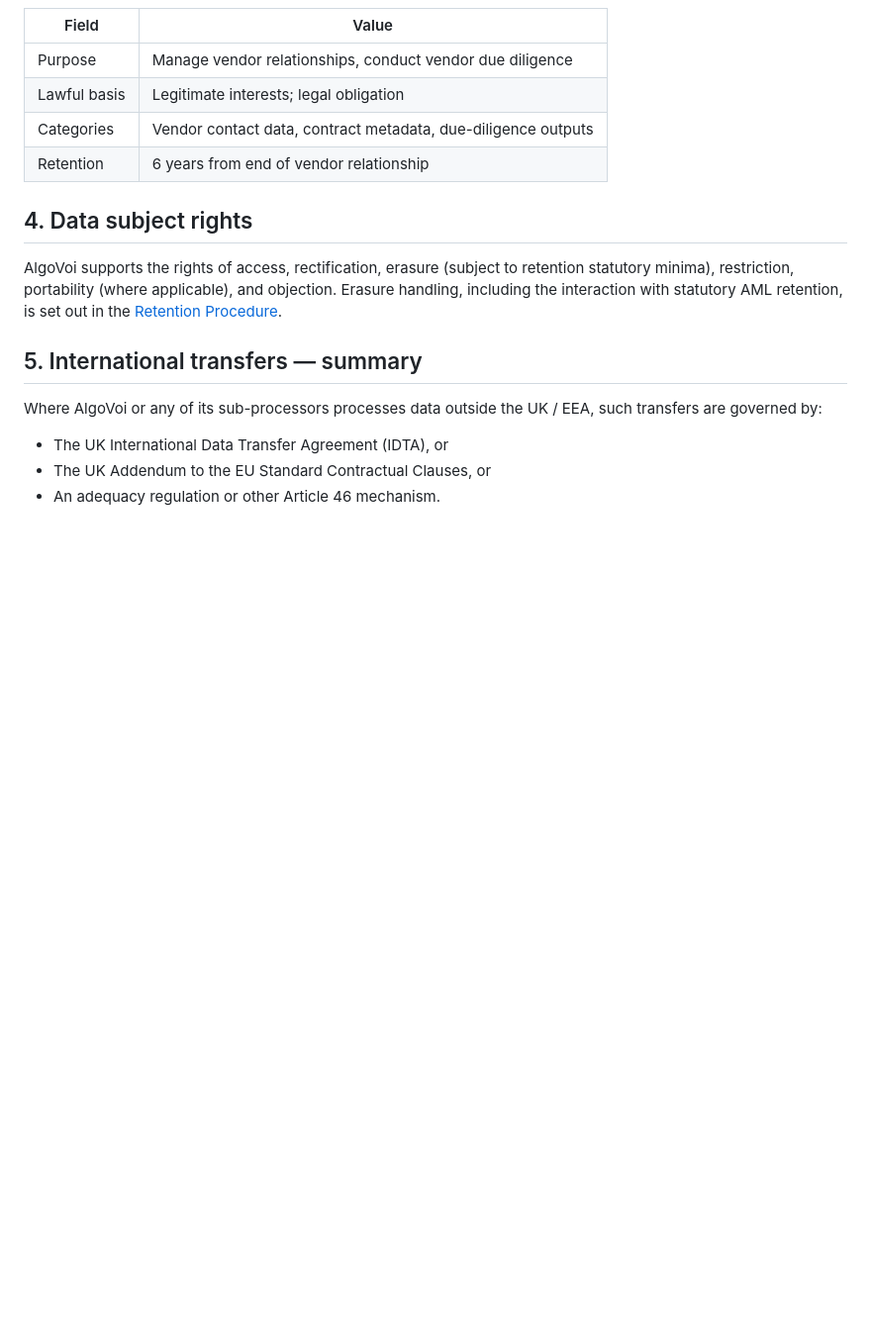
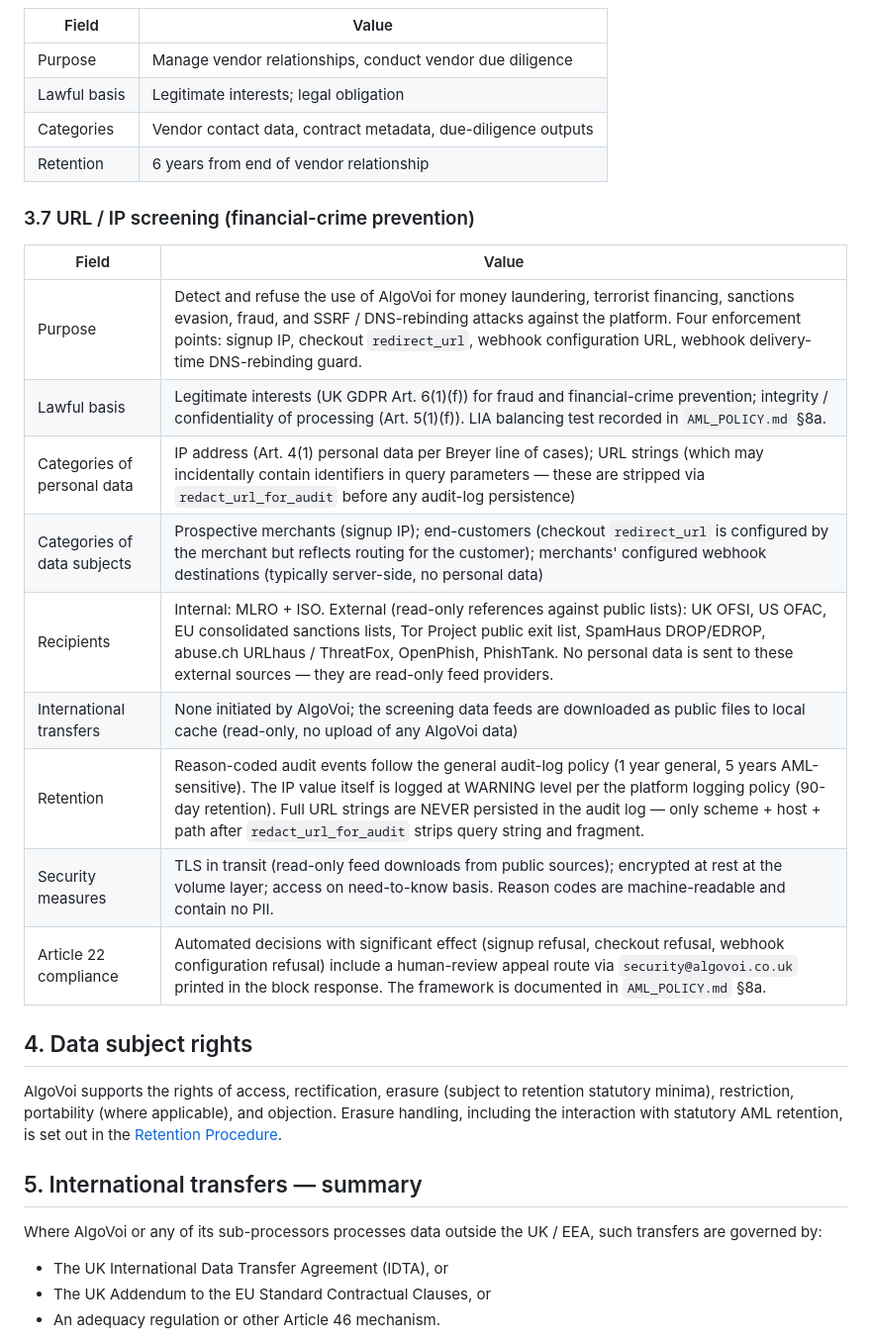
Before and after one commit to chopmob-cloud/AlgoVoi-Platform-Adapters, a Markdown page: compliance/ROPA.md, the part around the change. Shown at 99% size. Rendered like a GitHub page; blank space fills up the shorter version.

```diff
--- a/compliance/ROPA.md
+++ b/compliance/ROPA.md
@@ -89,6 +89,20 @@ level detail, is held under NDA.
 | Categories | Vendor contact data, contract metadata, due-diligence outputs |
 | Retention | 6 years from end of vendor relationship |
 
+### 3.7 URL / IP screening (financial-crime prevention)
+
+| Field | Value |
+|---|---|
+| Purpose | Detect and refuse the use of AlgoVoi for money laundering, terrorist financing, sanctions evasion, fraud, and SSRF / DNS-rebinding attacks against the platform. Four enforcement points: signup IP, checkout `redirect_url`, webhook configuration URL, webhook delivery-time DNS-rebinding guard. |
+| Lawful basis | Legitimate interests (UK GDPR Art. 6(1)(f)) for fraud and financial-crime prevention; integrity / confidentiality of processing (Art. 5(1)(f)). LIA balancing test recorded in `AML_POLICY.md` §8a. |
+| Categories of personal data | IP address (Art. 4(1) personal data per Breyer line of cases); URL strings (which may incidentally contain identifiers in query parameters — these are stripped via `redact_url_for_audit` before any audit-log persistence) |
+| Categories of data subjects | Prospective merchants (signup IP); end-customers (checkout `redirect_url` is configured by the merchant but reflects routing for the customer); merchants' configured webhook destinations (typically server-side, no personal data) |
+| Recipients | Internal: MLRO + ISO. External (read-only references against public lists): UK OFSI, US OFAC, EU consolidated sanctions lists, Tor Project public exit list, SpamHaus DROP/EDROP, abuse.ch URLhaus / ThreatFox, OpenPhish, PhishTank. No personal data is sent to these external sources — they are read-only feed providers. |
+| International transfers | None initiated by AlgoVoi; the screening data feeds are downloaded as public files to local cache (read-only, no upload of any AlgoVoi data) |
+| Retention | Reason-coded audit events follow the general audit-log policy (1 year general, 5 years AML-sensitive). The IP value itself is logged at WARNING level per the platform logging policy (90-day retention). Full URL strings are NEVER persisted in the audit log — only scheme + host + path after `redact_url_for_audit` strips query string and fragment. |
+| Security measures | TLS in transit (read-only feed downloads from public sources); encrypted at rest at the volume layer; access on need-to-know basis. Reason codes are machine-readable and contain no PII. |
+| Article 22 compliance | Automated decisions with significant effect (signup refusal, checkout refusal, webhook configuration refusal) include a human-review appeal route via `security@algovoi.co.uk` printed in the block response. The framework is documented in `AML_POLICY.md` §8a. |
+
 ## 4. Data subject rights
 
 AlgoVoi supports the rights of access, rectification, erasure (subject
```
Also changed, not shown: compliance/AML_POLICY.md (+50 -0 lines).
